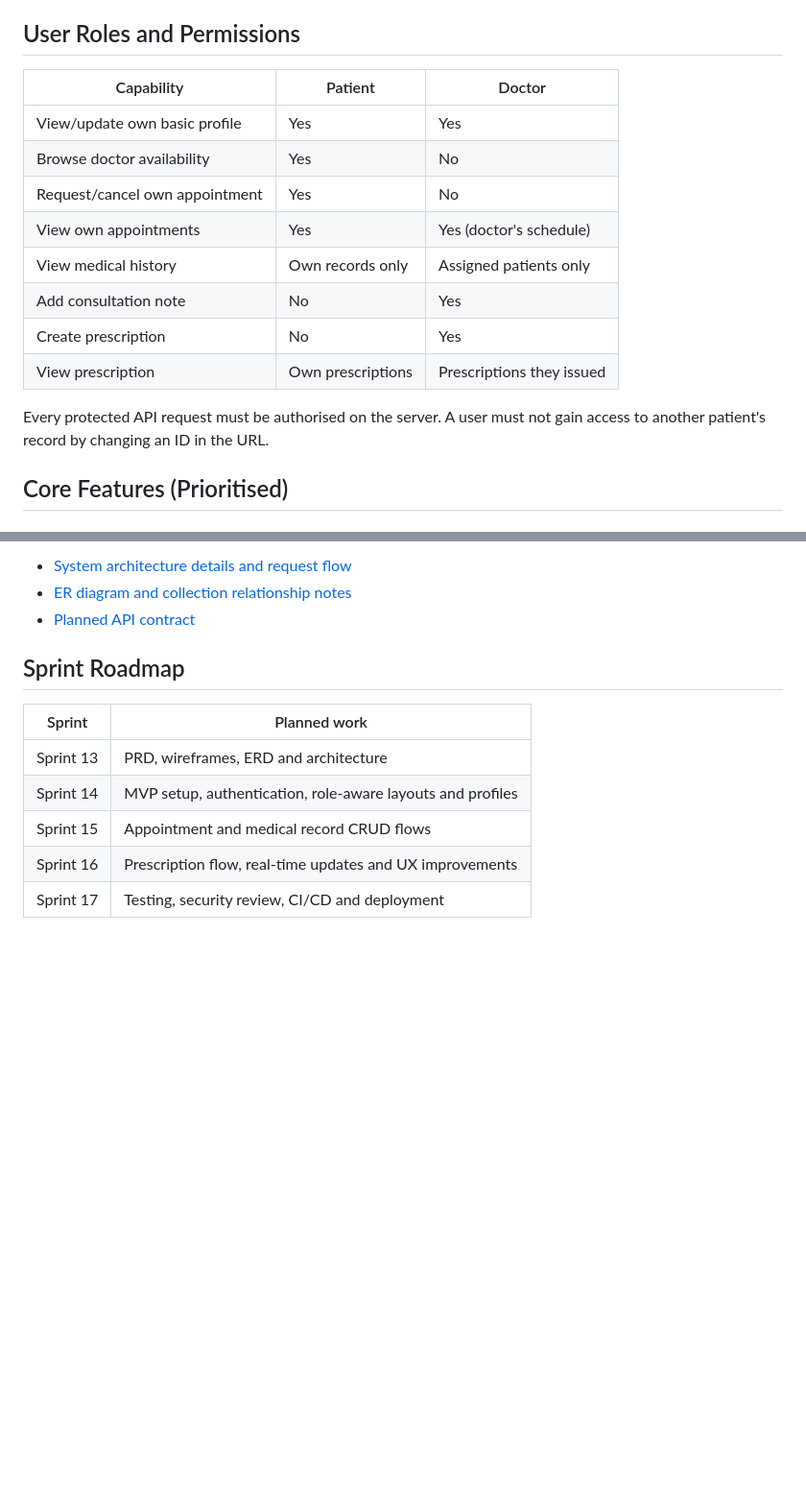
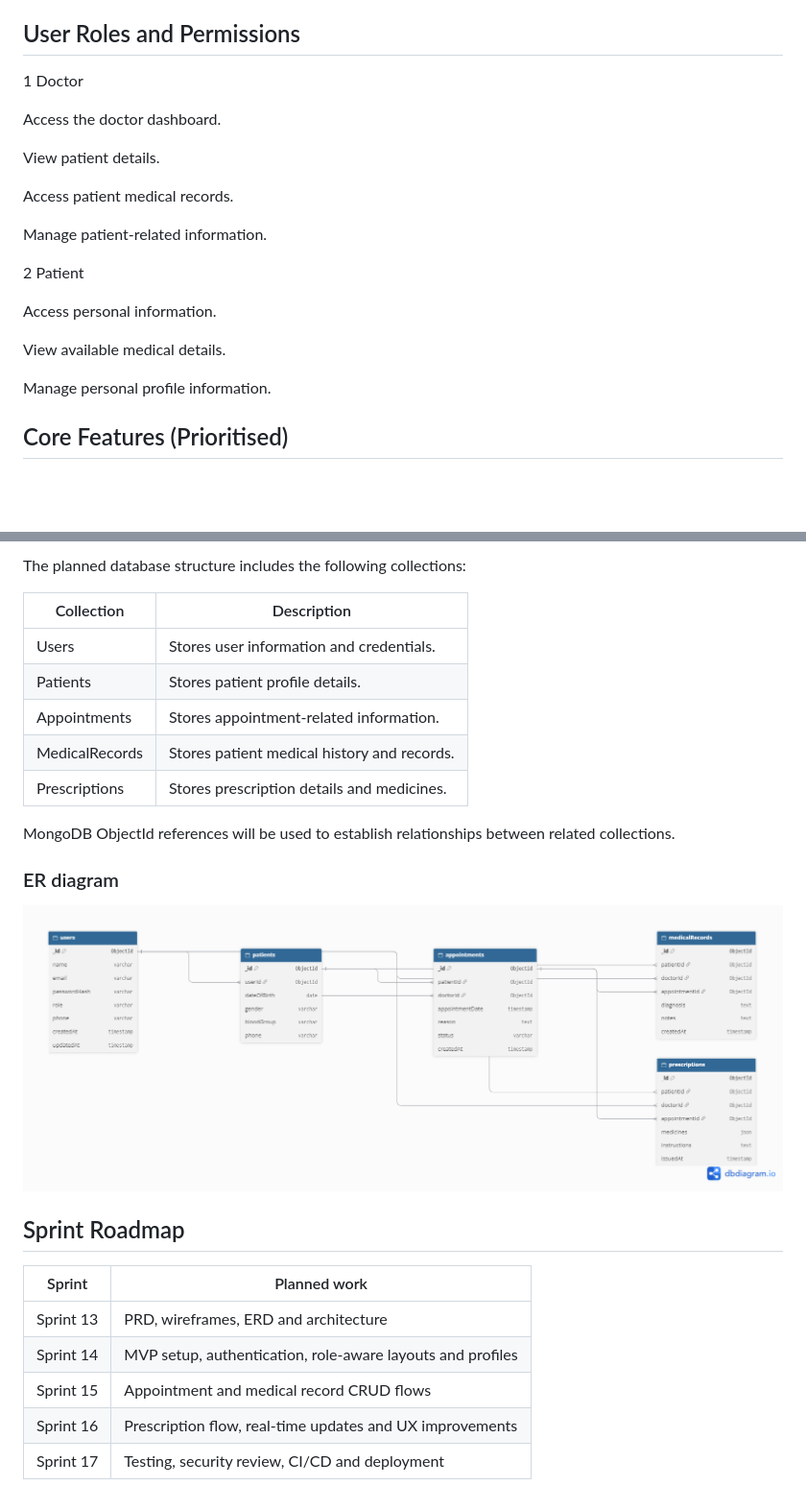
Before and after one commit to SupritaYadav/prodesk-capstone-VitalSync, a Markdown page: README.md, 2 parts joined by grey strips. Shown at 96% size. GitHub-like rendering; pictures changed too: docs/database_plan/VitalSync Database Architecture.png (added); blank space fills up the shorter version.

```diff
--- a/README.md
+++ b/README.md
@@ -25,18 +25,24 @@ VitalSync proposes a single web application where patients can manage their appo
 5. Make the interface usable on desktop, tablet and mobile screens.
 
 ## User Roles and Permissions
-| Capability | Patient | Doctor |
-|---|---|---|
-| View/update own basic profile | Yes | Yes |
-| Browse doctor availability | Yes | No |
-| Request/cancel own appointment | Yes | No |
-| View own appointments | Yes | Yes (doctor's schedule) |
-| View medical history | Own records only | Assigned patients only |
-| Add consultation note | No | Yes |
-| Create prescription | No | Yes |
-| View prescription | Own prescriptions | Prescriptions they issued |
 
-Every protected API request must be authorised on the server. A user must not gain access to another patient's record by changing an ID in the URL.
+1 Doctor
+
+Access the doctor dashboard.
+
+View patient details.
+
+Access patient medical records.
+
+Manage patient-related information.
+
+2 Patient
+
+Access personal information.
+
+View available medical details.
+
+Manage personal profile information.
 
 ## Core Features (Prioritised)
 ### P0 – MVP
@@ -156,7 +147,20 @@ Editable SVG wireframes are in [`docs/wireframes/`](docs/wireframes/). Import th
 
-- [System architecture details and request flow](docs/system-architecture.md)
-- [ER diagram and collection relationship notes](docs/erd.md)
-- [Planned API contract](docs/api-plan.md)
+The planned database structure includes the following collections:
+
+
+| Collection   | Description                                                   |
+| ------------ | ------------------------------------------------------------- |
+| Users        | Stores user information and credentials.                 |
+| Patients   | Stores patient profile details.                            |
+| Appointments     | Stores appointment-related information.              |
+| MedicalRecords        | Stores patient medical history and records.               |
+| Prescriptions | Stores prescription details and medicines.               |
+
+MongoDB ObjectId references will be used to establish relationships between related collections.
+
+### ER diagram
+![VitalSync ER diagram](./docs/database_plan/VitalSync%20Database%20Architecture.png)
+
 
 ## Sprint Roadmap
 | Sprint | Planned work |
```
Also changed, not shown: other parts of README.md (+26 -42 lines), docs/api-plan.md (deleted, +0 -33 lines), docs/erd.md (deleted, +0 -83 lines), docs/system-architecture.md (deleted, +0 -52 lines), docs/wireframes/FIGMA-NOTES.md (deleted, +0 -10 lines), 5 other files.
